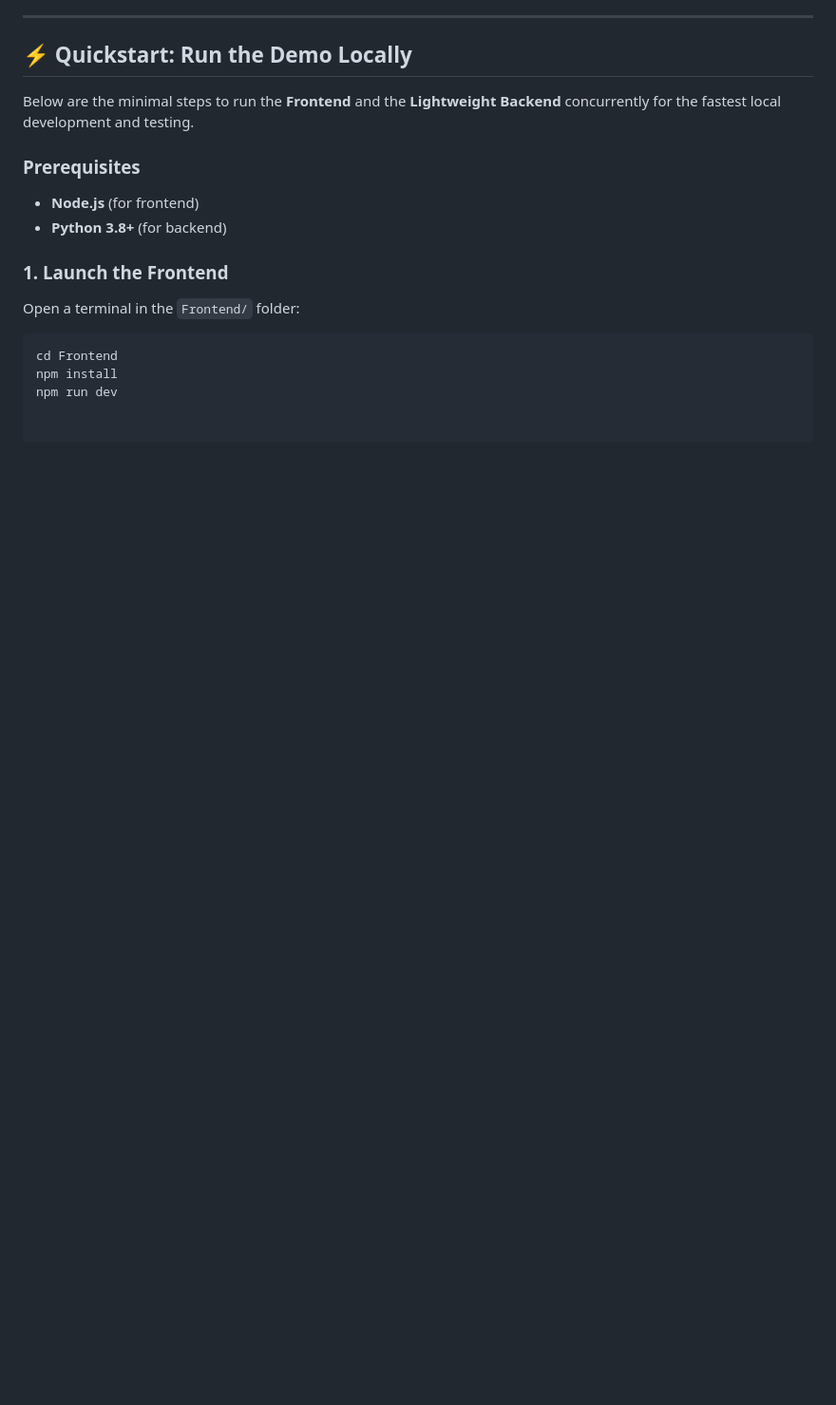
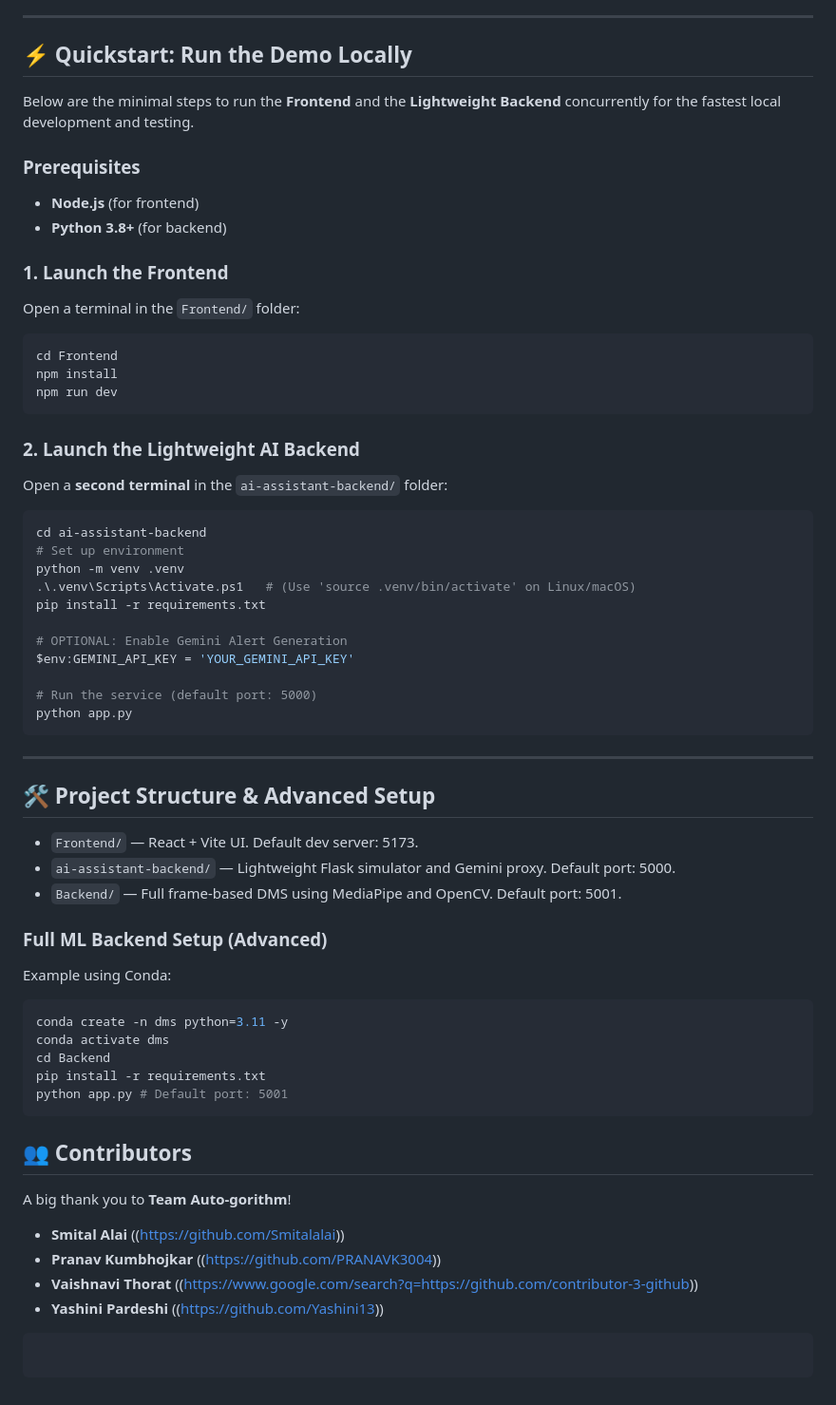
Before and after one commit to Smitalalai/The-Auto-gorithm-i.mobilothon-5.0, a Markdown page: README.md, the part around one of its changes. Shown at 95% size. Drawn GitHub-style; blank space fills up the shorter version.

`````diff
--- a/README.md
+++ b/README.md
@@ -53,3 +54,56 @@ Open a terminal in the `Frontend/` folder:
 cd Frontend
 npm install
 npm run dev
+````
+
+### 2\. Launch the Lightweight AI Backend
+
+Open a **second terminal** in the `ai-assistant-backend/` folder:
+
+```bash
+cd ai-assistant-backend
+# Set up environment
+python -m venv .venv
+.\.venv\Scripts\Activate.ps1   # (Use 'source .venv/bin/activate' on Linux/macOS)
+pip install -r requirements.txt
+
+# OPTIONAL: Enable Gemini Alert Generation
+$env:GEMINI_API_KEY = 'YOUR_GEMINI_API_KEY'
+
+# Run the service (default port: 5000)
+python app.py
+```
+
+-----
+
+## 🛠 Project Structure & Advanced Setup
+
+  * `Frontend/` — React + Vite UI. Default dev server: 5173.
+  * `ai-assistant-backend/` — Lightweight Flask simulator and Gemini proxy. Default port: 5000.
+  * `Backend/` — Full frame-based DMS using MediaPipe and OpenCV. Default port: 5001.
+
+### Full ML Backend Setup (Advanced)
+
+Example using Conda:
+
+```bash
+conda create -n dms python=3.11 -y
+conda activate dms
+cd Backend
+pip install -r requirements.txt
+python app.py # Default port: 5001
+```
+
+## 👥 Contributors
+
+A big thank you to **Team Auto-gorithm**!
+
+  * **Smital Alai** ((https://github.com/Smitalalai))
+  * **Pranav Kumbhojkar** ((https://github.com/PRANAVK3004))
+  * **Vaishnavi Thorat** ((https://www.google.com/search?q=https://github.com/contributor-3-github))
+  * **Yashini Pardeshi** ((https://github.com/Yashini13))
+
+<!-- end list -->
+
+```
+```
`````
Also changed, not shown: other parts of README.md (+9 -8 lines).
